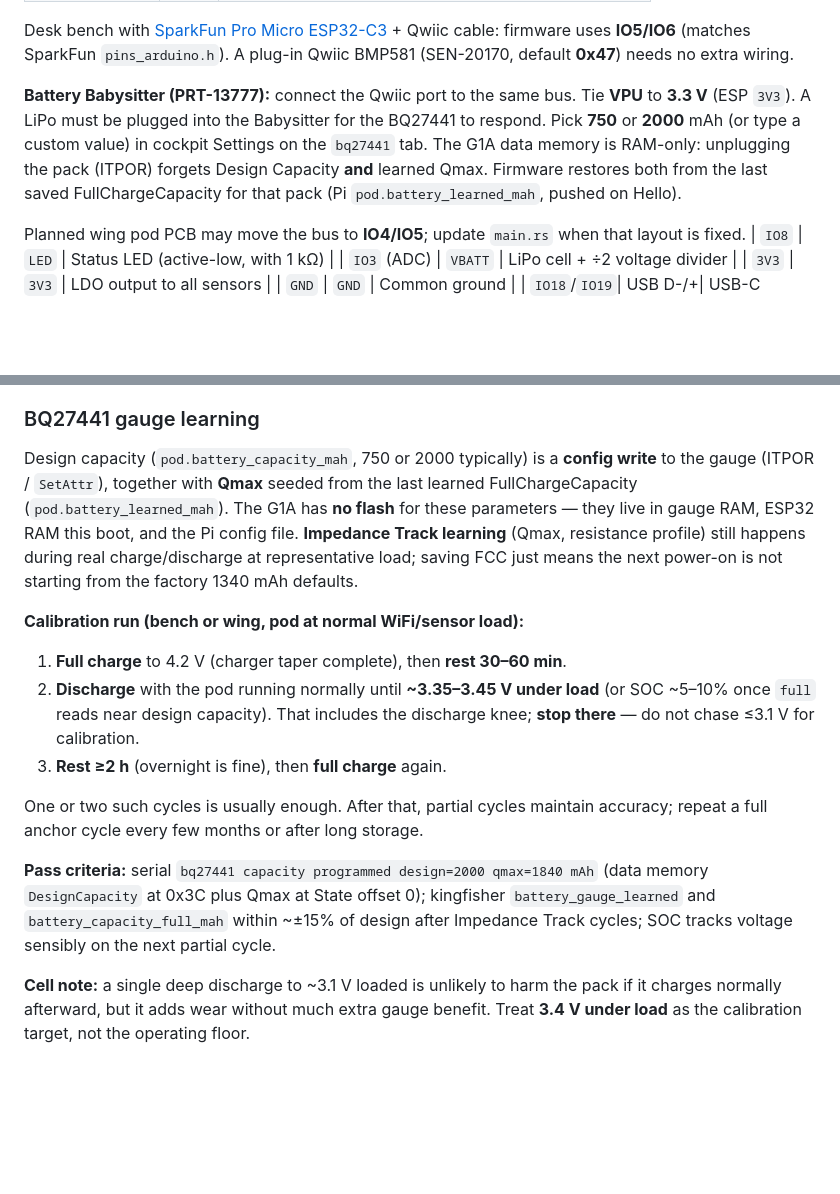
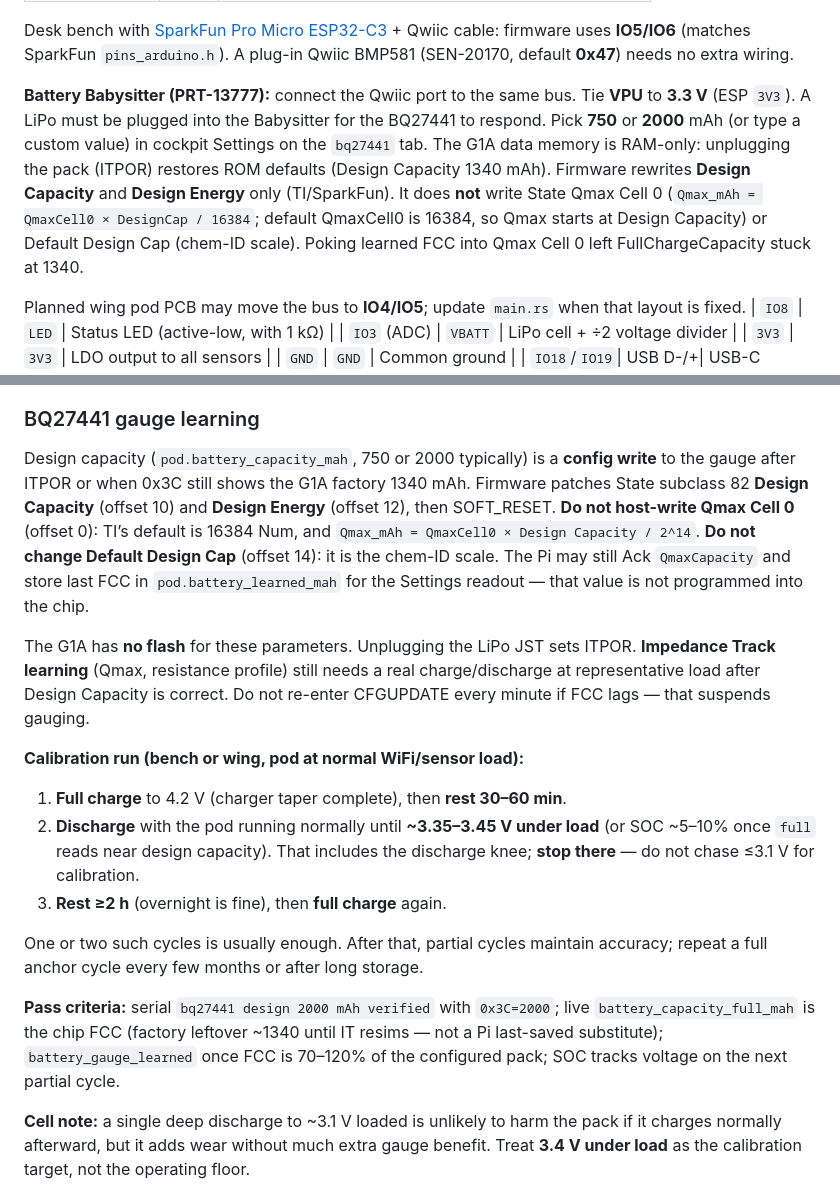
Before and after one commit to westphae/kingfisher, a Markdown page: firmware/pod/README.md, 2 parts joined by grey strips. Rendered like a GitHub page; blank space fills up the shorter version.

Commit message:
docs(pod): BQ27441 restores Design Capacity, not Qmax-as-mAh
Document the TI scaling for Qmax Cell 0, that Default Design Cap is chem-ID scale, and that gauge_trusted compares FCC to the configured pack.

Co-authored-by: Cursor <cursoragent@cursor.com>

```diff
--- a/firmware/pod/README.md
+++ b/firmware/pod/README.md
@@ -47,7 +47,7 @@ ship 2.2 kΩ — cut **I2C** on one board if the bus misbehaves when daisy-chain
 
 Desk bench with [SparkFun Pro Micro ESP32-C3](https://docs.sparkfun.com/SparkFun_Pro_Micro-ESP32C3/hardware_overview/) + Qwiic cable: firmware uses **IO5/IO6** (matches SparkFun `pins_arduino.h`). A plug-in Qwiic BMP581 (SEN-20170, default **0x47**) needs no extra wiring.
 
-**Battery Babysitter (PRT-13777):** connect the Qwiic port to the same bus. Tie **VPU** to **3.3 V** (ESP `3V3`). A LiPo must be plugged into the Babysitter for the BQ27441 to respond. Pick **750** or **2000** mAh (or type a custom value) in cockpit Settings on the `bq27441` tab. The G1A data memory is RAM-only: unplugging the pack (ITPOR) forgets Design Capacity **and** learned Qmax. Firmware restores both from the last saved FullChargeCapacity for that pack (Pi `pod.battery_learned_mah`, pushed on Hello).
+**Battery Babysitter (PRT-13777):** connect the Qwiic port to the same bus. Tie **VPU** to **3.3 V** (ESP `3V3`). A LiPo must be plugged into the Babysitter for the BQ27441 to respond. Pick **750** or **2000** mAh (or type a custom value) in cockpit Settings on the `bq27441` tab. The G1A data memory is RAM-only: unplugging the pack (ITPOR) restores ROM defaults (Design Capacity 1340 mAh). Firmware rewrites **Design Capacity** and **Design Energy** only (TI/SparkFun). It does **not** write State Qmax Cell 0 (`Qmax_mAh = QmaxCell0 × DesignCap / 16384`; default QmaxCell0 is 16384, so Qmax starts at Design Capacity) or Default Design Cap (chem-ID scale). Poking learned FCC into Qmax Cell 0 left FullChargeCapacity stuck at 1340.
 
 Planned wing pod PCB may move the bus to **IO4/IO5**; update `main.rs` when that layout is fixed.
 | `IO8`        | `LED`   | Status LED (active-low, with 1 kΩ)    |
@@ -212,12 +212,18 @@ Active):
 ### BQ27441 gauge learning
 
 Design capacity (`pod.battery_capacity_mah`, 750 or 2000 typically) is a **config write** to
-the gauge (ITPOR / `SetAttr`), together with **Qmax** seeded from the last learned
-FullChargeCapacity (`pod.battery_learned_mah`). The G1A has **no flash** for these
-parameters — they live in gauge RAM, ESP32 RAM this boot, and the Pi config file.
-**Impedance Track learning** (Qmax, resistance profile) still happens during real
-charge/discharge at representative load; saving FCC just means the next power-on
-is not starting from the factory 1340 mAh defaults.
+the gauge after ITPOR or when 0x3C still shows the G1A factory 1340 mAh. Firmware patches
+State subclass 82 **Design Capacity** (offset 10) and **Design Energy** (offset 12), then
+SOFT_RESET. **Do not host-write Qmax Cell 0** (offset 0): TI’s default is 16384 Num, and
+`Qmax_mAh = QmaxCell0 × Design Capacity / 2^14`. **Do not change Default Design Cap**
+(offset 14): it is the chem-ID scale. The Pi may still Ack `QmaxCapacity` and store last FCC in
+`pod.battery_learned_mah` for the Settings readout — that value is not programmed
+into the chip.
+
+The G1A has **no flash** for these parameters. Unplugging the LiPo JST sets ITPOR.
+**Impedance Track learning** (Qmax, resistance profile) still needs a real
+charge/discharge at representative load after Design Capacity is correct. Do not
+re-enter CFGUPDATE every minute if FCC lags — that suspends gauging.
 
 **Calibration run (bench or wing, pod at normal WiFi/sensor load):**
 
@@ -230,10 +236,10 @@ is not starting from the factory 1340 mAh defaults.
 One or two such cycles is usually enough. After that, partial cycles maintain
 accuracy; repeat a full anchor cycle every few months or after long storage.
 
-**Pass criteria:** serial `bq27441 capacity programmed design=2000 qmax=1840 mAh` (data memory
-`DesignCapacity` at 0x3C plus Qmax at State offset 0); kingfisher
-`battery_gauge_learned` and `battery_capacity_full_mah` within ~±15% of design after
-Impedance Track cycles; SOC tracks voltage sensibly on the next partial cycle.
+**Pass criteria:** serial `bq27441 design 2000 mAh verified` with `0x3C=2000`; live
+`battery_capacity_full_mah` is the chip FCC (factory leftover ~1340 until IT
+resims — not a Pi last-saved substitute); `battery_gauge_learned` once FCC is
+70–120% of the configured pack; SOC tracks voltage on the next partial cycle.
 
 **Cell note:** a single deep discharge to ~3.1 V loaded is unlikely to harm the pack
 if it charges normally afterward, but it adds wear without much extra gauge benefit.
```
Also changed, not shown: docs/pod-power.md (+6 -5 lines).
